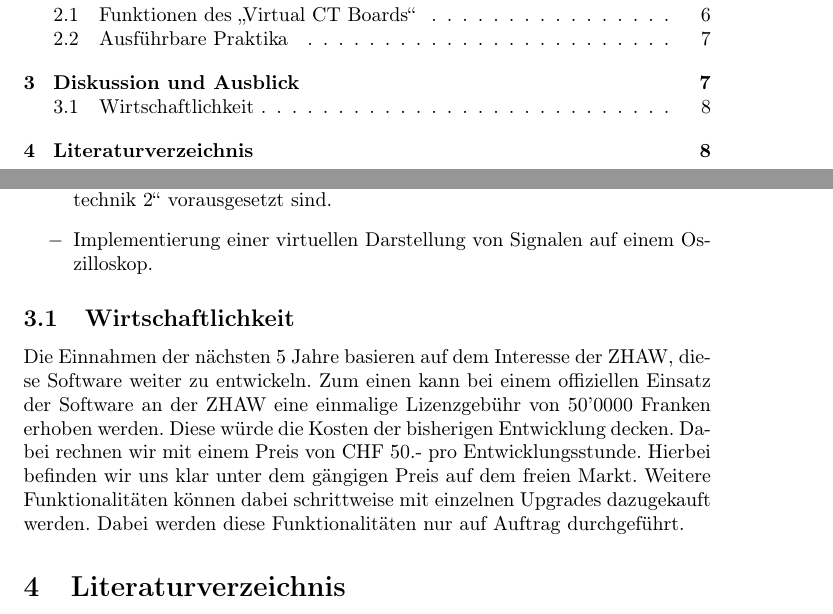
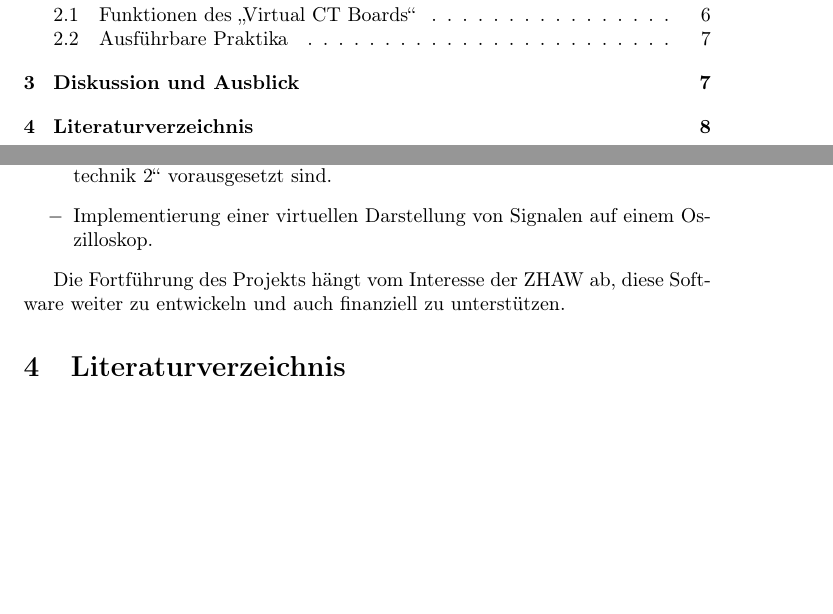
Before and after one commit to ZHAW-FS22-PM4/Virtual-CT-Board, a LaTeX document (docs/Fachartikel/Fachartikel.tex): two parts of pages 3 and 9 of 9, joined at a grey line, cut so that both start at the same text, the shorter picture padded with empty space. Compiled offline with pdfLaTeX.

Commit message:
update Diskussion

```diff
--- a/docs/Fachartikel/Fachartikel.tex
+++ b/docs/Fachartikel/Fachartikel.tex
@@ -165,8 +167,7 @@ Sollte die ZHAW zudem eine Weiterentwicklung der Software anstreben, könnten zu
 \item[$-$] Implementierung einer virtuellen Darstellung von Signalen auf einem Oszilloskop.
 \end{itemize}
 
-\subsection{Wirtschaftlichkeit}
-Die Einnahmen der nächsten 5 Jahre basieren auf dem Interesse der ZHAW, diese Software weiter zu entwickeln. Zum einen kann bei einem offiziellen Einsatz der Software an der ZHAW eine einmalige Lizenzgebühr von 50'0000 Franken erhoben werden. Diese würde die Kosten der bisherigen Entwicklung decken. Dabei rechnen wir mit einem Preis von CHF 50.- pro Entwicklungsstunde. Hierbei befinden wir uns klar unter dem gängigen Preis auf dem freien Markt. Weitere Funktionalitäten können dabei schrittweise mit einzelnen Upgrades dazugekauft werden. Dabei werden diese Funktionalitäten nur auf Auftrag durchgeführt.
+Die Fortführung des Projekts hängt vom Interesse der ZHAW ab, diese Software weiter zu entwickeln und auch finanziell zu unterstützen.
 
 \section{Literaturverzeichnis}
 
```
Also changed, not shown: docs/Fachartikel/Fachartikel.tex (2 more changed lines).
